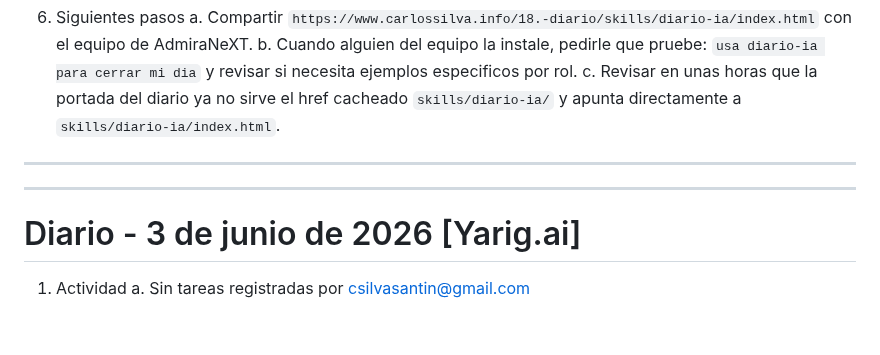
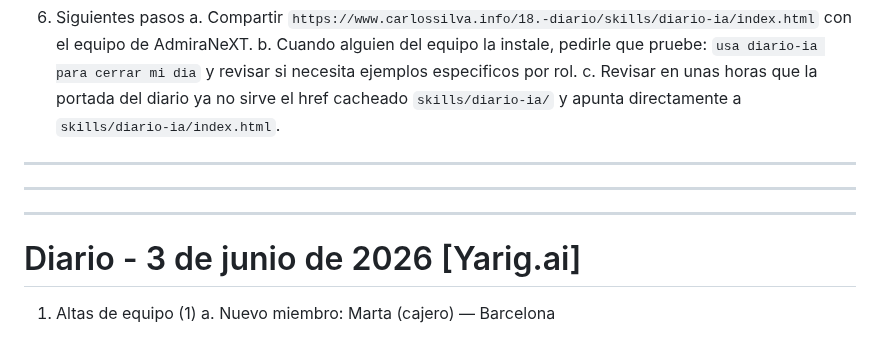
Before and after one commit to csilvasantin/18.-diario, a Markdown page: 2026-06-03.md, the part around the change. GitHub-like rendering.

Commit message:
Diario 2026-06-03 [Yarig.ai] — csilvasantin@gmail.com

```diff
--- a/2026-06-03.md
+++ b/2026-06-03.md
@@ -84,7 +84,9 @@
 
 ---
 
+---
+
 # Diario - 3 de junio de 2026 [Yarig.ai]
 
-1. Actividad
-   a. Sin tareas registradas por csilvasantin@gmail.com
+1. Altas de equipo (1)
+   a. Nuevo miembro: Marta (cajero) — Barcelona
```
